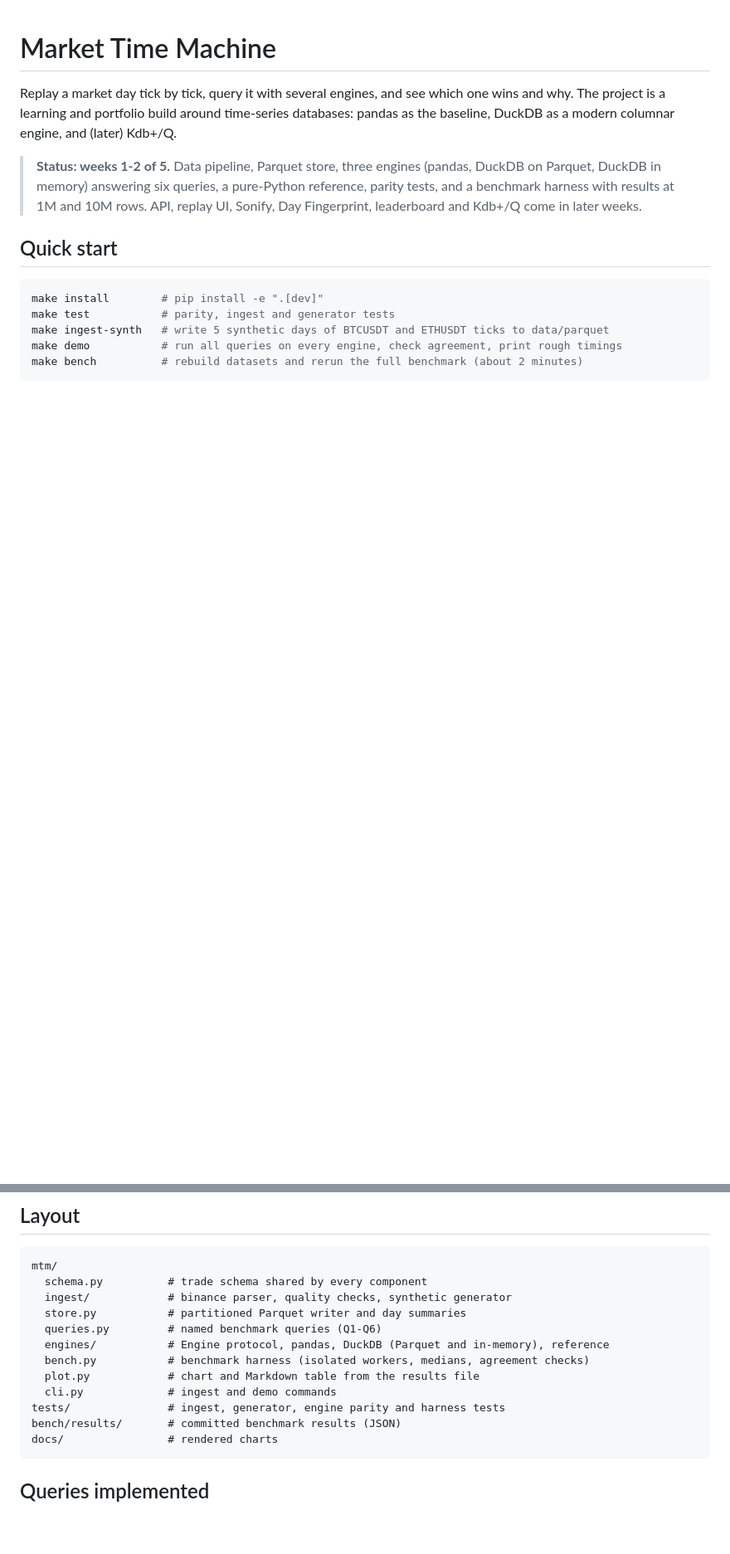
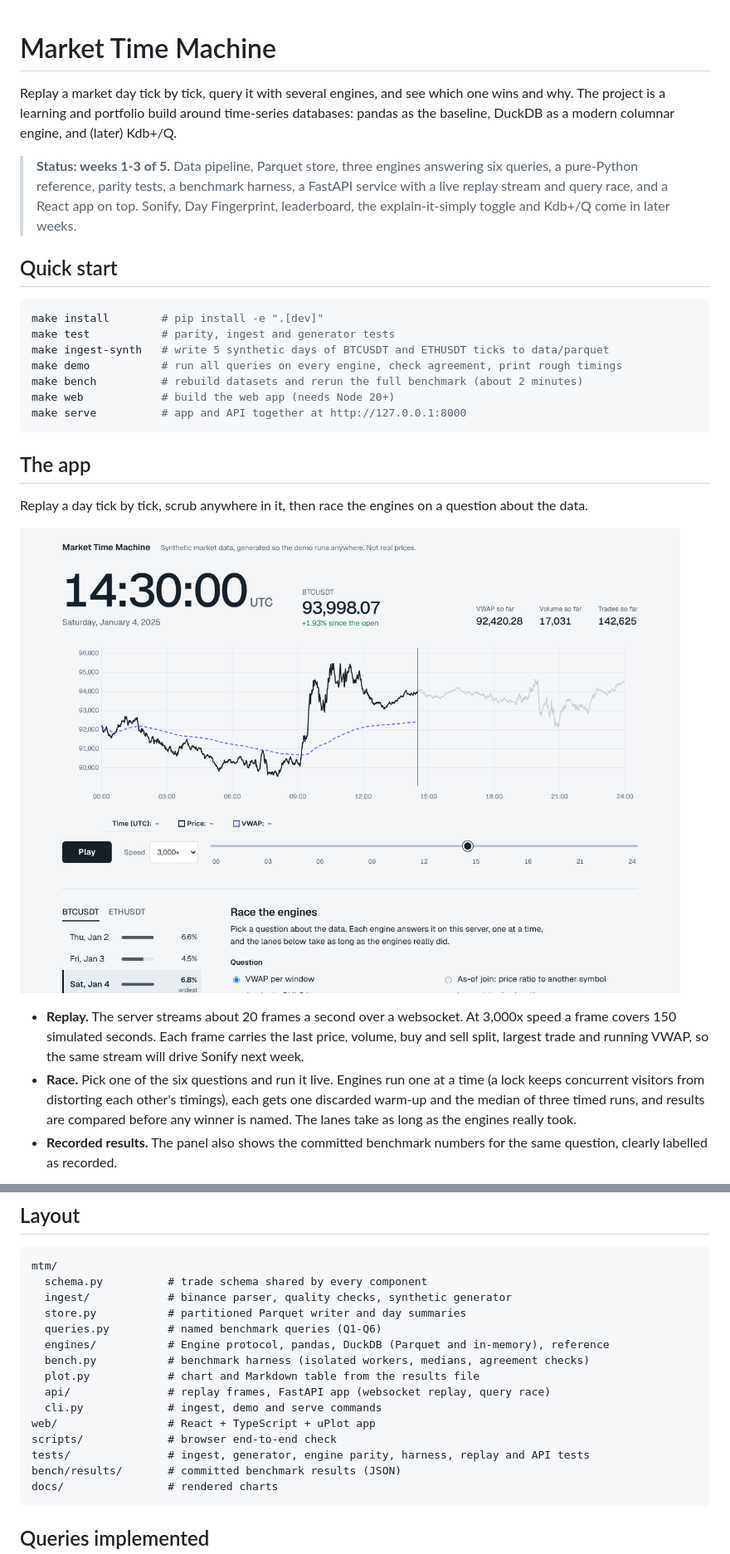
Before and after one commit to Manan565/market-time-machine, a Markdown page: README.md, 2 parts joined by grey strips. Shown at 83% size. Rendered like a GitHub page; pictures changed too: docs/app-replay.png (added); blank space fills up the shorter version.

Commit message:
docs: week 3 README, screenshots, make targets and CI for the web build
- README: app section with screenshots, API overview, run instructions
- Makefile: web, serve and web-dev targets; install includes the api and plot extras
- CI: installs the api extra and adds a Node job that type-checks and builds the frontend

Co-Authored-By: Claude Sonnet 5.5 <noreply@anthropic.com>
Claude-Session: https://claude.ai/code/session_01NVGhbxPGbuK4nG3ekPckfK

````diff
--- a/README.md
+++ b/README.md
@@ -4,10 +4,10 @@ Replay a market day tick by tick, query it with several engines, and see which o
 The project is a learning and portfolio build around time-series databases: pandas as the baseline,
 DuckDB as a modern columnar engine, and (later) Kdb+/Q.
 
-> **Status: weeks 1-2 of 5.** Data pipeline, Parquet store, three engines (pandas, DuckDB on
-> Parquet, DuckDB in memory) answering six queries, a pure-Python reference, parity tests, and a
-> benchmark harness with results at 1M and 10M rows. API, replay UI, Sonify, Day Fingerprint,
-> leaderboard and Kdb+/Q come in later weeks.
+> **Status: weeks 1-3 of 5.** Data pipeline, Parquet store, three engines answering six queries,
+> a pure-Python reference, parity tests, a benchmark harness, a FastAPI service with a live replay
+> stream and query race, and a React app on top. Sonify, Day Fingerprint, leaderboard, the
+> explain-it-simply toggle and Kdb+/Q come in later weeks.
 
 ## Quick start
 
@@ -17,4 +17,23 @@ make test           # parity, ingest and generator tests
 make ingest-synth   # write 5 synthetic days of BTCUSDT and ETHUSDT ticks to data/parquet
 make demo           # run all queries on every engine, check agreement, print rough timings
 make bench          # rebuild datasets and rerun the full benchmark (about 2 minutes)
+make web            # build the web app (needs Node 20+)
+make serve          # app and API together at http://127.0.0.1:8000
 ```
+
+## The app
+
+Replay a day tick by tick, scrub anywhere in it, then race the engines on a question about the data.
+
+![The replay: the clock, running price and VWAP, and a scrubber](docs/app-replay.png)
+
+- **Replay.** The server streams about 20 frames a second over a websocket. At 3,000x speed a frame
+  covers 150 simulated seconds. Each frame carries the last price, volume, buy and sell split,
+  largest trade and running VWAP, so the same stream will drive Sonify next week.
+- **Race.** Pick one of the six questions and run it live. Engines run one at a time (a lock keeps
+  concurrent visitors from distorting each other's timings), each gets one discarded warm-up and the
+  median of three timed runs, and results are compared before any winner is named. The lanes take as
+  long as the engines really took.
+- **Recorded results.** The panel also shows the committed benchmark numbers for the same question,
+  clearly labelled as recorded.
+
@@ -43,8 +71,11 @@ mtm/
   engines/           # Engine protocol, pandas, DuckDB (Parquet and in-memory), reference
   bench.py           # benchmark harness (isolated workers, medians, agreement checks)
   plot.py            # chart and Markdown table from the results file
-  cli.py             # ingest and demo commands
-tests/               # ingest, generator, engine parity and harness tests
+  api/               # replay frames, FastAPI app (websocket replay, query race)
+  cli.py             # ingest, demo and serve commands
+web/                 # React + TypeScript + uPlot app
+scripts/             # browser end-to-end check
+tests/               # ingest, generator, engine parity, harness, replay and API tests
 bench/results/       # committed benchmark results (JSON)
 docs/                # rendered charts
 ```
````
Also changed, not shown: other parts of README.md (+9 -0 lines), docs/app-race.png (added), 2 other files.
